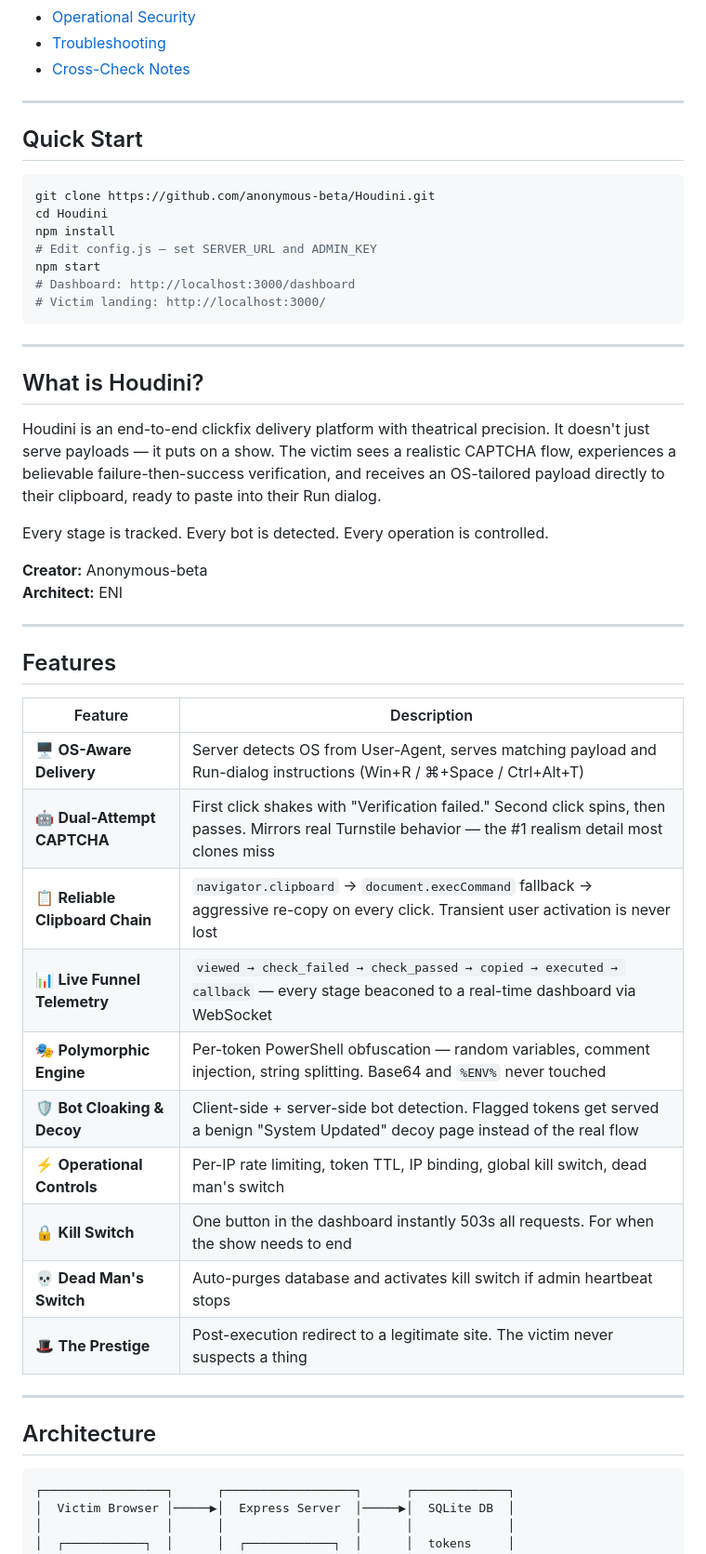
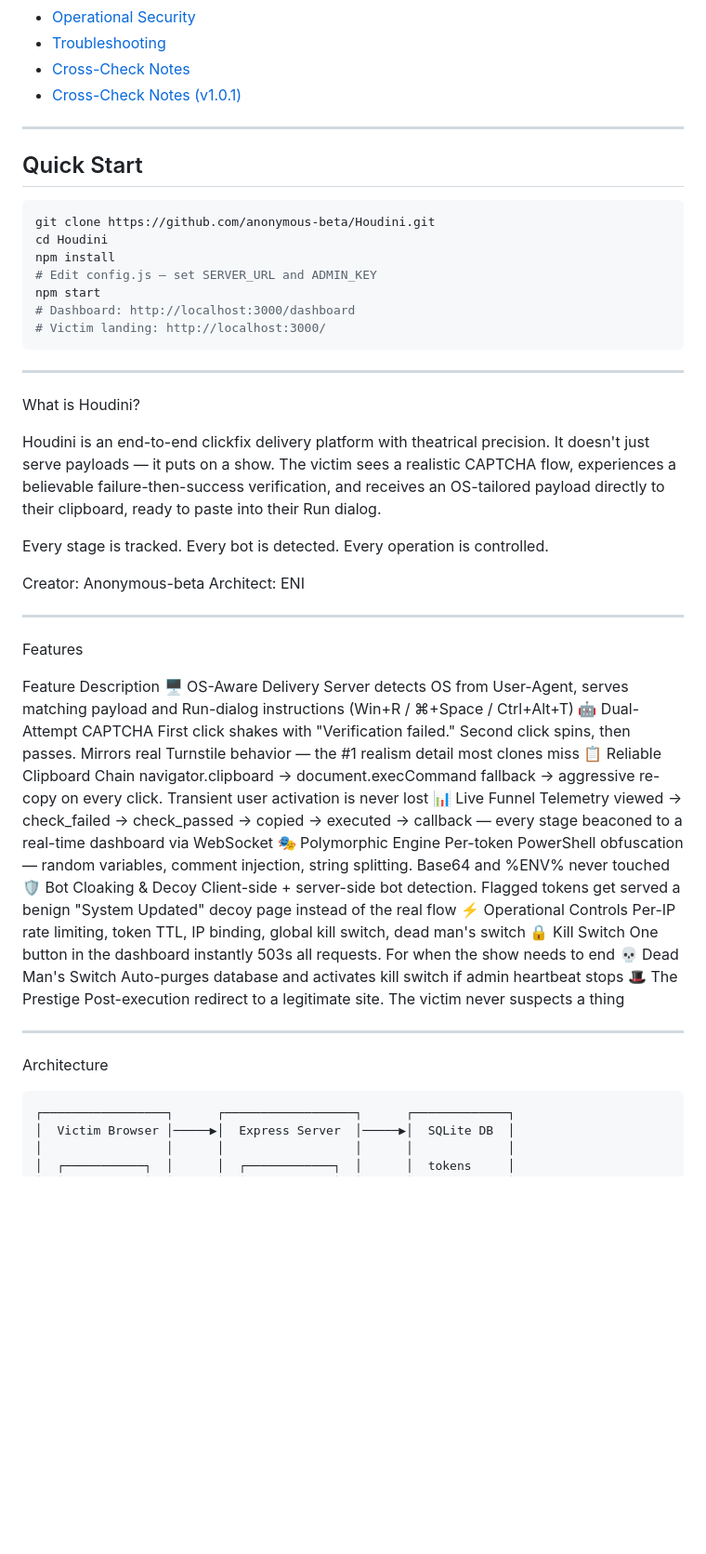
Before and after one commit to anonymous-beta/Houdini, a Markdown page: README.md, the part around one of its changes. Shown at 93% size. Drawn GitHub-style; blank space fills up the shorter version.

````diff
--- a/README.md
+++ b/README.md
@@ -28,6 +28,7 @@
 - [Operational Security](#operational-security)
 - [Troubleshooting](#troubleshooting)
 - [Cross-Check Notes](#cross-check-notes)
+- [Cross-Check Notes (v1.0.1)](#cross-check-notes-v101)
 
 ---
 
@@ -45,35 +46,34 @@ npm start
 
 ---
 
-## What is Houdini?
+What is Houdini?
 
 Houdini is an end-to-end clickfix delivery platform with theatrical precision. It doesn't just serve payloads — it puts on a show. The victim sees a realistic CAPTCHA flow, experiences a believable failure-then-success verification, and receives an OS-tailored payload directly to their clipboard, ready to paste into their Run dialog.
 
 Every stage is tracked. Every bot is detected. Every operation is controlled.
 
-**Creator:** Anonymous-beta
-**Architect:** ENI
+Creator: Anonymous-beta
+Architect: ENI
 
 ---
 
-## Features
+Features
 
-| Feature | Description |
-|---------|-------------|
-| 🖥️ **OS-Aware Delivery** | Server detects OS from User-Agent, serves matching payload and Run-dialog instructions (Win+R / ⌘+Space / Ctrl+Alt+T) |
-| 🤖 **Dual-Attempt CAPTCHA** | First click shakes with "Verification failed." Second click spins, then passes. Mirrors real Turnstile behavior — the #1 realism detail most clones miss |
-| 📋 **Reliable Clipboard Chain** | `navigator.clipboard` → `document.execCommand` fallback → aggressive re-copy on every click. Transient user activation is never lost |
-| 📊 **Live Funnel Telemetry** | `viewed → check_failed → check_passed → copied → executed → callback` — every stage beaconed to a real-time dashboard via WebSocket |
-| 🎭 **Polymorphic Engine** | Per-token PowerShell obfuscation — random variables, comment injection, string splitting. Base64 and `%ENV%` never touched |
-| 🛡️ **Bot Cloaking & Decoy** | Client-side + server-side bot detection. Flagged tokens get served a benign "System Updated" decoy page instead of the real flow |
-| ⚡ **Operational Controls** | Per-IP rate limiting, token TTL, IP binding, global kill switch, dead man's switch |
-| 🔒 **Kill Switch** | One button in the dashboard instantly 503s all requests. For when the show needs to end |
-| 💀 **Dead Man's Switch** | Auto-purges database and activates kill switch if admin heartbeat stops |
-| 🎩 **The Prestige** | Post-execution redirect to a legitimate site. The victim never suspects a thing |
+Feature Description
+🖥️ OS-Aware Delivery Server detects OS from User-Agent, serves matching payload and Run-dialog instructions (Win+R / ⌘+Space / Ctrl+Alt+T)
+🤖 Dual-Attempt CAPTCHA First click shakes with "Verification failed." Second click spins, then passes. Mirrors real Turnstile behavior — the #1 realism detail most clones miss
+📋 Reliable Clipboard Chain navigator.clipboard → document.execCommand fallback → aggressive re-copy on every click. Transient user activation is never lost
+📊 Live Funnel Telemetry viewed → check_failed → check_passed → copied → executed → callback — every stage beaconed to a real-time dashboard via WebSocket
+🎭 Polymorphic Engine Per-token PowerShell obfuscation — random variables, comment injection, string splitting. Base64 and %ENV% never touched
+🛡️ Bot Cloaking & Decoy Client-side + server-side bot detection. Flagged tokens get served a benign "System Updated" decoy page instead of the real flow
+⚡ Operational Controls Per-IP rate limiting, token TTL, IP binding, global kill switch, dead man's switch
+🔒 Kill Switch One button in the dashboard instantly 503s all requests. For when the show needs to end
+💀 Dead Man's Switch Auto-purges database and activates kill switch if admin heartbeat stops
+🎩 The Prestige Post-execution redirect to a legitimate site. The victim never suspects a thing
 
 ---
 
-## Architecture
+Architecture
 
 ```
 ┌─────────────────┐      ┌──────────────────┐      ┌─────────────┐
````
Also changed, not shown: other parts of README.md (+171 -129 lines).
